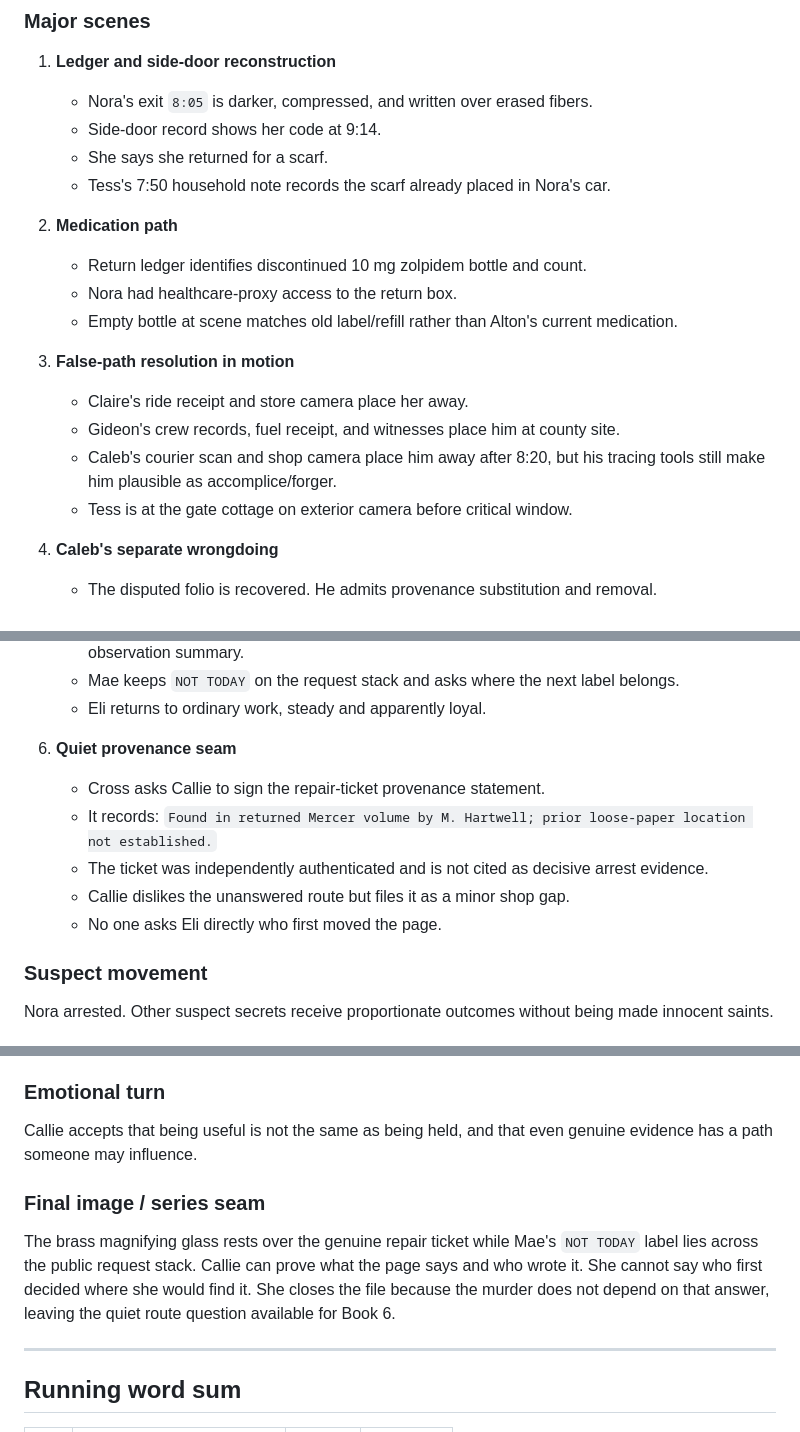
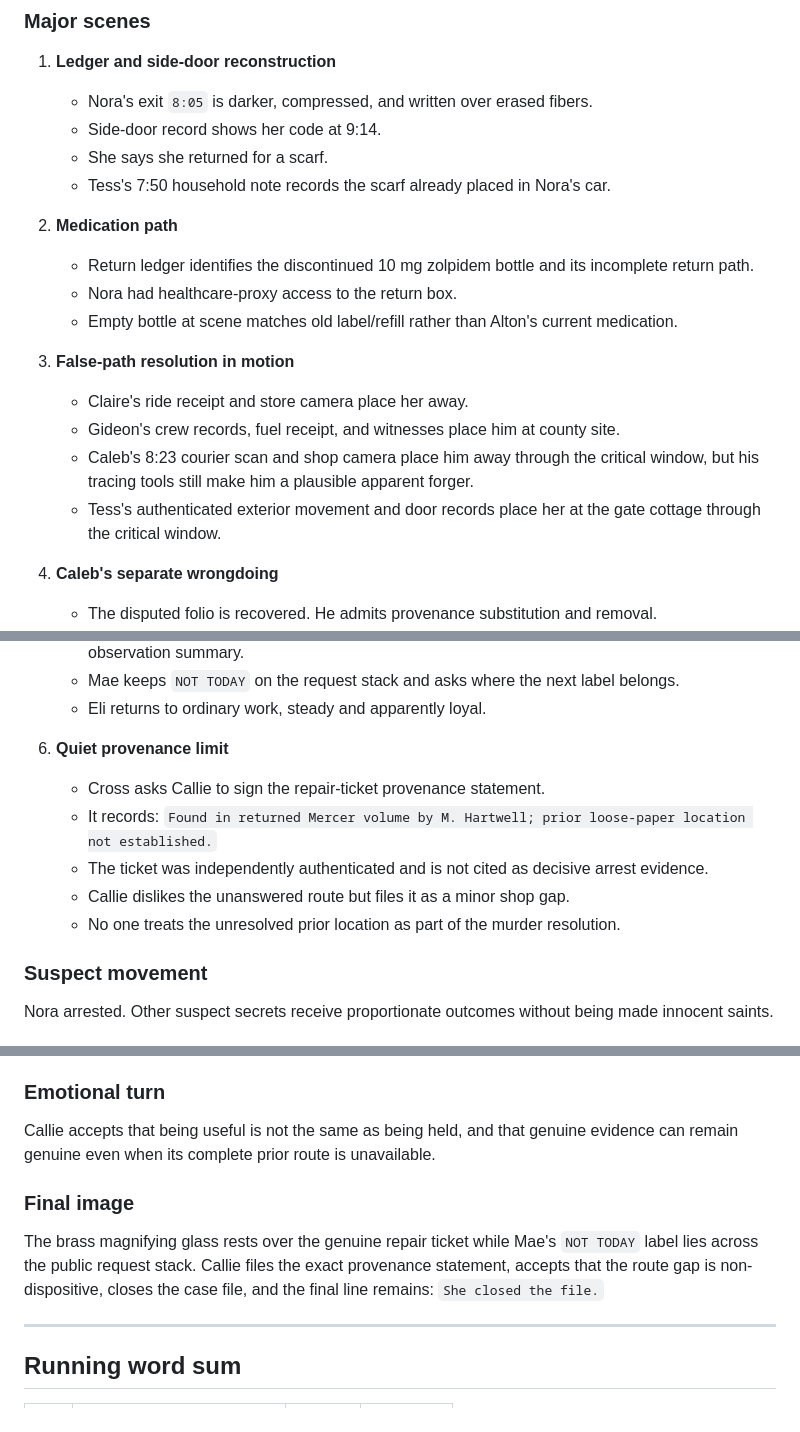
Before and after one commit to dustinober1/The-Blackwood-Ridge-Mysteries, a Markdown page: books/book-05/outline.md, 3 parts joined by grey strips. GitHub-like rendering.

Commit message:
Align Book 5 outline to accepted draft limits

```diff
--- a/books/book-05/outline.md
+++ b/books/book-05/outline.md
@@ -437,15 +437,15 @@ The study-access ledger places Nora out at 8:05, but the return-time ink has bee
    - Tess's 7:50 household note records the scarf already placed in Nora's car.
 
 2. **Medication path**
-   - Return ledger identifies discontinued 10 mg zolpidem bottle and count.
+   - Return ledger identifies the discontinued 10 mg zolpidem bottle and its incomplete return path.
    - Nora had healthcare-proxy access to the return box.
    - Empty bottle at scene matches old label/refill rather than Alton's current medication.
 
 3. **False-path resolution in motion**
    - Claire's ride receipt and store camera place her away.
    - Gideon's crew records, fuel receipt, and witnesses place him at county site.
-   - Caleb's courier scan and shop camera place him away after 8:20, but his tracing tools still make him plausible as accomplice/forger.
-   - Tess is at the gate cottage on exterior camera before critical window.
+   - Caleb's 8:23 courier scan and shop camera place him away through the critical window, but his tracing tools still make him a plausible apparent forger.
+   - Tess's authenticated exterior movement and door records place her at the gate cottage through the critical window.
 
 4. **Caleb's separate wrongdoing**
    - The disputed folio is recovered. He admits provenance substitution and removal.
@@ -622,12 +622,12 @@ Cross closes the warrant folder and says, “Now it can travel.”
    - Mae keeps `NOT TODAY` on the request stack and asks where the next label belongs.
    - Eli returns to ordinary work, steady and apparently loyal.
 
-6. **Quiet provenance seam**
+6. **Quiet provenance limit**
    - Cross asks Callie to sign the repair-ticket provenance statement.
    - It records: `Found in returned Mercer volume by M. Hartwell; prior loose-paper location not established.`
    - The ticket was independently authenticated and is not cited as decisive arrest evidence.
    - Callie dislikes the unanswered route but files it as a minor shop gap.
-   - No one asks Eli directly who first moved the page.
+   - No one treats the unresolved prior location as part of the murder resolution.
 
 ### Suspect movement
 
@@ -658,11 +658,11 @@ Returns the chancery volume to its correct shelf and updates the shop log with t
 
 ### Emotional turn
 
-Callie accepts that being useful is not the same as being held, and that even genuine evidence has a path someone may influence.
+Callie accepts that being useful is not the same as being held, and that genuine evidence can remain genuine even when its complete prior route is unavailable.
 
-### Final image / series seam
+### Final image
 
-The brass magnifying glass rests over the genuine repair ticket while Mae's `NOT TODAY` label lies across the public request stack. Callie can prove what the page says and who wrote it. She cannot say who first decided where she would find it. She closes the file because the murder does not depend on that answer, leaving the quiet route question available for Book 6.
+The brass magnifying glass rests over the genuine repair ticket while Mae's `NOT TODAY` label lies across the public request stack. Callie files the exact provenance statement, accepts that the route gap is non-dispositive, closes the case file, and the final line remains: `She closed the file.`
 
 ---
 
```
Also changed, not shown: other parts of books/book-05/outline.md (+7 -7 lines).
